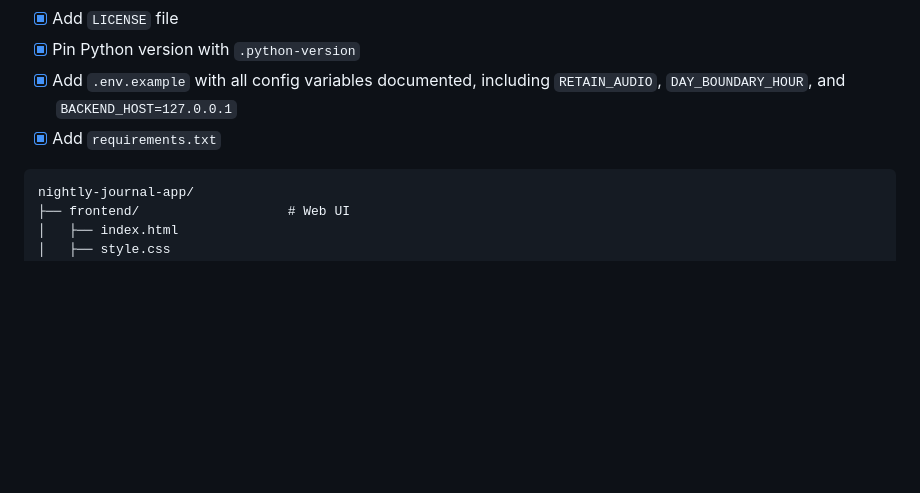
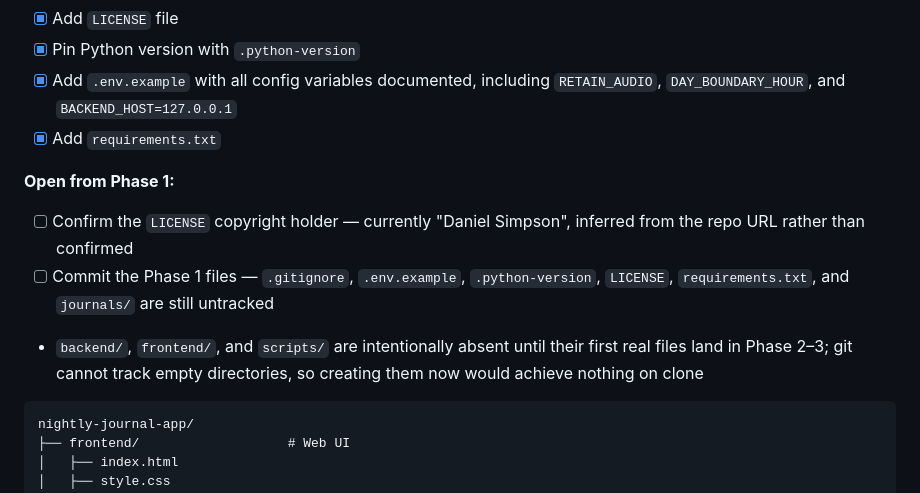
Before and after one commit to danielbsimpson/nightly-journal-app, a Markdown page: TODO.md, the part around the change. GitHub-like rendering; blank space fills up the shorter version.

Commit message:
Document Phase 1 follow-ups in TODO
Add an “Open from Phase 1” section to track remaining setup actions: confirming the LICENSE copyright holder, committing currently untracked Phase 1 files, and clarifying why backend/frontend/scripts directories are intentionally not created yet.

````diff
--- a/TODO.md
+++ b/TODO.md
@@ -20,6 +20,12 @@ Read [GLOSSARY.md](./GLOSSARY.md) first. *Entry*, *Draft*, *Recording*, *Transcr
 - [x] Pin Python version with `.python-version`
 - [x] Add `.env.example` with all config variables documented, including `RETAIN_AUDIO`, `DAY_BOUNDARY_HOUR`, and `BACKEND_HOST=127.0.0.1`
 - [x] Add `requirements.txt`
+
+**Open from Phase 1:**
+
+- [ ] Confirm the `LICENSE` copyright holder — currently "Daniel Simpson", inferred from the repo URL rather than confirmed
+- [ ] Commit the Phase 1 files — `.gitignore`, `.env.example`, `.python-version`, `LICENSE`, `requirements.txt`, and `journals/` are still untracked
+- `backend/`, `frontend/`, and `scripts/` are intentionally absent until their first real files land in Phase 2–3; git cannot track empty directories, so creating them now would achieve nothing on clone
 
 ```
 nightly-journal-app/
````
